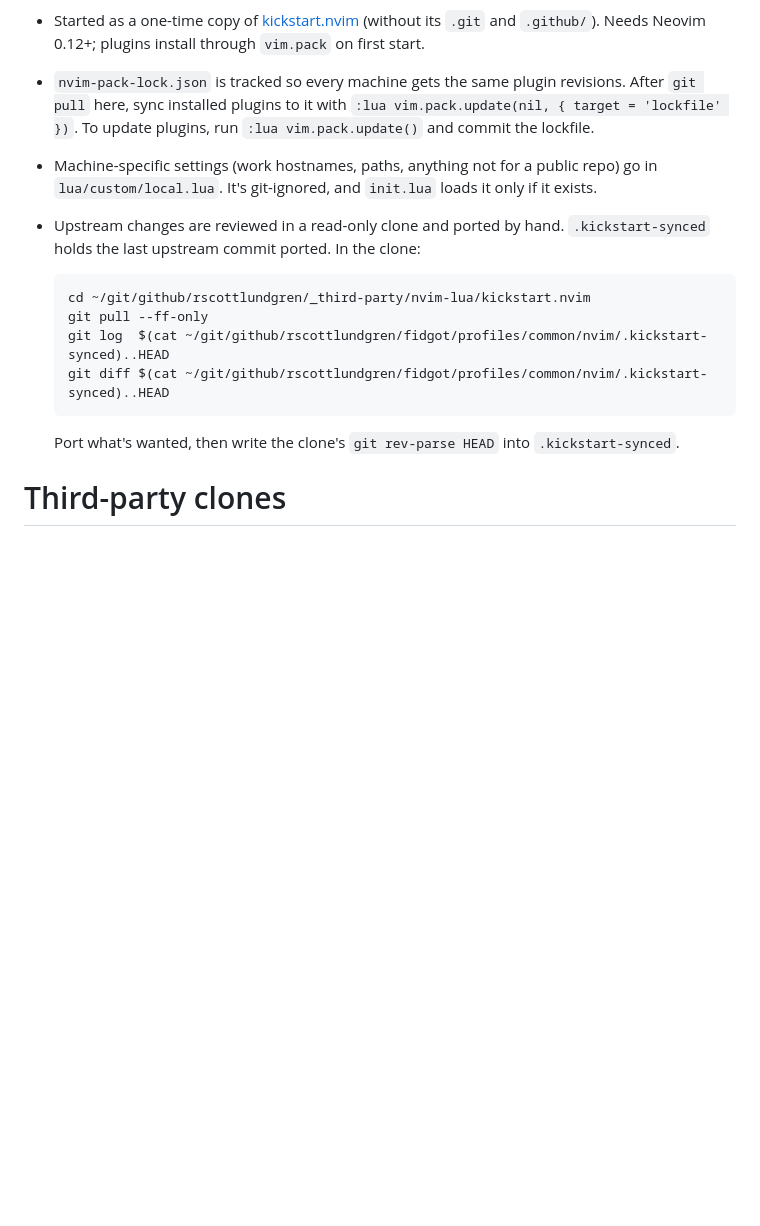
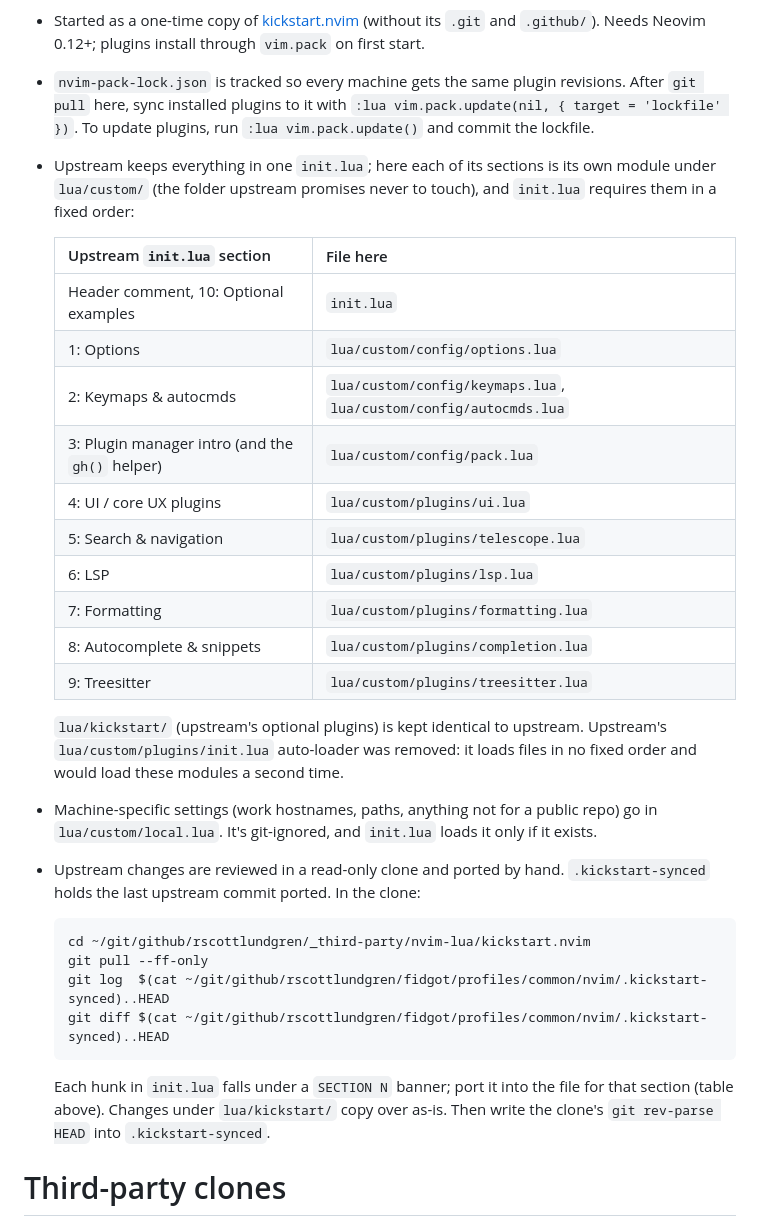
Before and after one commit to rscottlundgren/fidgot, a Markdown page: README.md, the part around the change. GitHub-like rendering; blank space fills up the shorter version.

Commit message:
docs: map kickstart init.lua sections to the new Neovim modules (#1)
Co-Authored-By: Claude Opus 5.5 <noreply@anthropic.com>

````diff
--- a/README.md
+++ b/README.md
@@ -82,6 +82,26 @@ Neovim:
   revisions. After `git pull` here, sync installed plugins to it with
   `:lua vim.pack.update(nil, { target = 'lockfile' })`. To update plugins, run
   `:lua vim.pack.update()` and commit the lockfile.
+- Upstream keeps everything in one `init.lua`; here each of its sections is
+  its own module under `lua/custom/` (the folder upstream promises never to
+  touch), and `init.lua` requires them in a fixed order:
+
+  | Upstream `init.lua` section | File here |
+  | --- | --- |
+  | Header comment, 10: Optional examples | `init.lua` |
+  | 1: Options | `lua/custom/config/options.lua` |
+  | 2: Keymaps & autocmds | `lua/custom/config/keymaps.lua`, `lua/custom/config/autocmds.lua` |
+  | 3: Plugin manager intro (and the `gh()` helper) | `lua/custom/config/pack.lua` |
+  | 4: UI / core UX plugins | `lua/custom/plugins/ui.lua` |
+  | 5: Search & navigation | `lua/custom/plugins/telescope.lua` |
+  | 6: LSP | `lua/custom/plugins/lsp.lua` |
+  | 7: Formatting | `lua/custom/plugins/formatting.lua` |
+  | 8: Autocomplete & snippets | `lua/custom/plugins/completion.lua` |
+  | 9: Treesitter | `lua/custom/plugins/treesitter.lua` |
+
+  `lua/kickstart/` (upstream's optional plugins) is kept identical to upstream.
+  Upstream's `lua/custom/plugins/init.lua` auto-loader was removed: it loads
+  files in no fixed order and would load these modules a second time.
 - Machine-specific settings (work hostnames, paths, anything not for a public
   repo) go in `lua/custom/local.lua`. It's git-ignored, and `init.lua` loads it
   only if it exists.
@@ -95,7 +115,9 @@ Neovim:
   git diff $(cat ~/git/github/rscottlundgren/fidgot/profiles/common/nvim/.kickstart-synced)..HEAD
   ```
 
-  Port what's wanted, then write the clone's `git rev-parse HEAD` into
+  Each hunk in `init.lua` falls under a `SECTION N` banner; port it into the
+  file for that section (table above). Changes under `lua/kickstart/` copy
+  over as-is. Then write the clone's `git rev-parse HEAD` into
   `.kickstart-synced`.
 
 # Third-party clones
````
